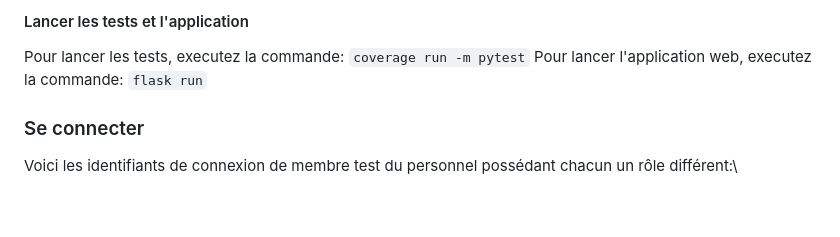
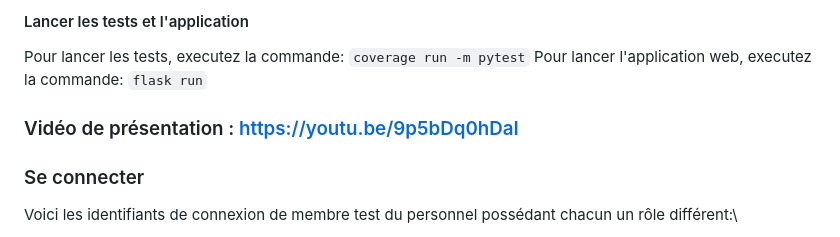
Before and after one commit to QuentinChaufour/SAE_S3_Jurassique_Groupe_W, a Markdown page: README.md, the part around the change. Drawn GitHub-style; blank space fills up the shorter version.

Commit message:
Add presentation video link to README
Ajout d'un lien vers une vidéo de présentation dans le README.

```diff
--- a/README.md
+++ b/README.md
@@ -30,6 +30,8 @@ L'URL de cette nouvelle base de donnée sera : `"mysql+pymysql://root:root_passw
 
 Pour lancer les tests, executez la commande: `coverage run -m pytest`
 Pour lancer l'application web, executez la commande: `flask run`
+
+### Vidéo de présentation : https://youtu.be/9p5bDq0hDaI
 
 ### Se connecter
 
```
